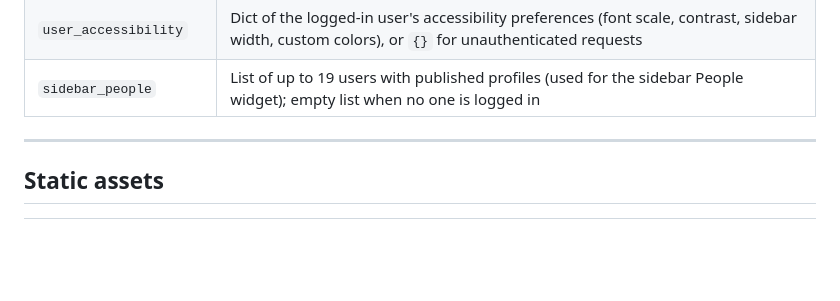
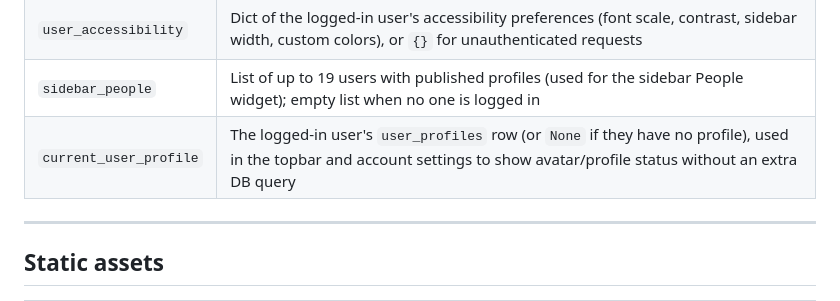
Before and after one commit to OVTDAcc/BananaWiki, a Markdown page: docs/architecture.md, the part around the change. Drawn GitHub-style; blank space fills up the shorter version.

Commit message:
Fix docs: add current_user_profile to architecture.md and correct contrast level count in features.md
Co-authored-by: ovtdadt <264236209+ovtdadt@users.noreply.github.com>

```diff
--- a/docs/architecture.md
+++ b/docs/architecture.md
@@ -163,6 +163,7 @@ Template variables injected on every request (via `inject_globals`):
 | `page_history_enabled` | Boolean from `config.PAGE_HISTORY_ENABLED` |
 | `user_accessibility` | Dict of the logged-in user's accessibility preferences (font scale, contrast, sidebar width, custom colors), or `{}` for unauthenticated requests |
 | `sidebar_people` | List of up to 19 users with published profiles (used for the sidebar People widget); empty list when no one is logged in |
+| `current_user_profile` | The logged-in user's `user_profiles` row (or `None` if they have no profile), used in the topbar and account settings to show avatar/profile status without an extra DB query |
 
 ---
 
```
Also changed, not shown: docs/features.md (+2 -2 lines).
